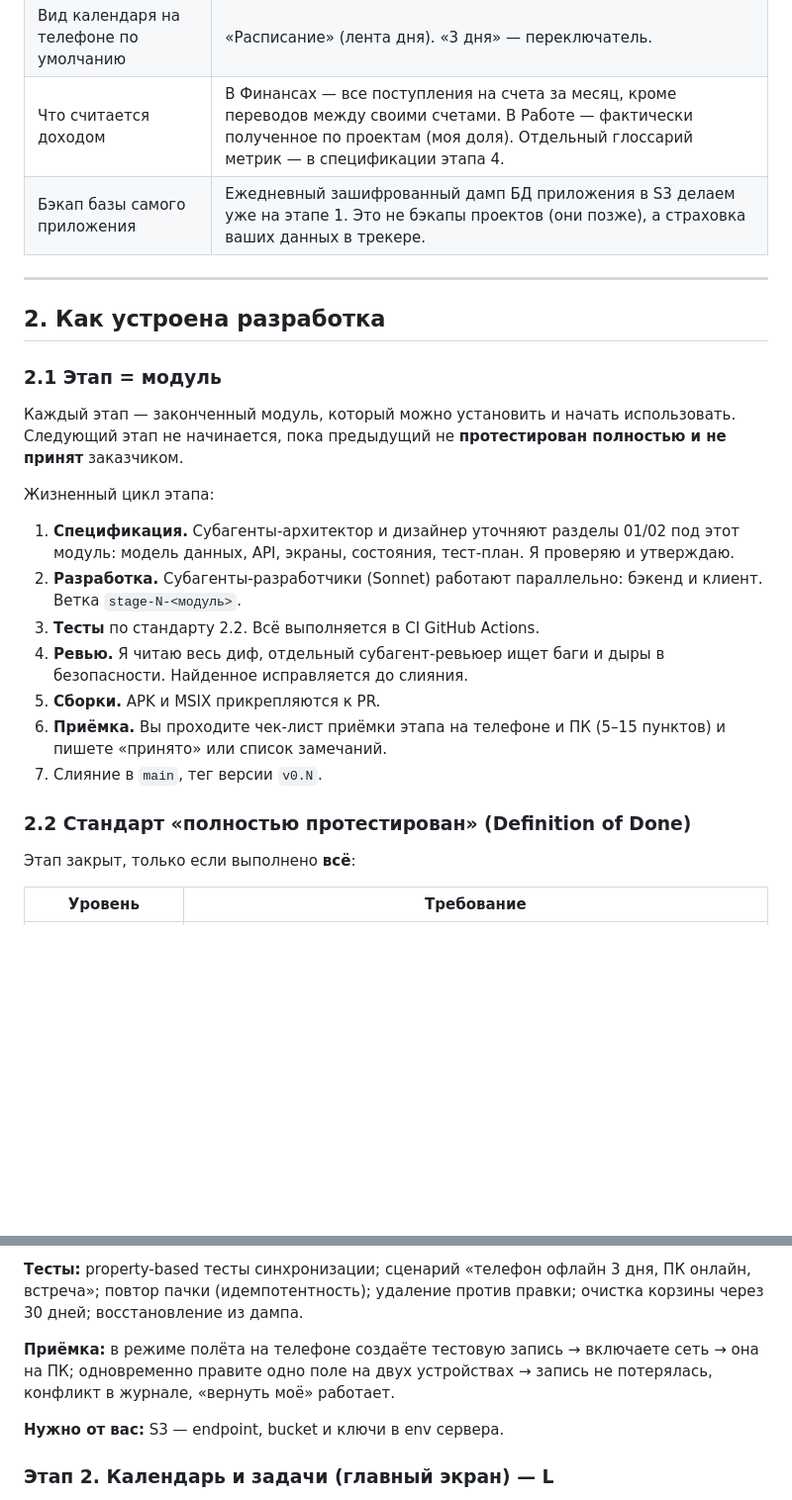
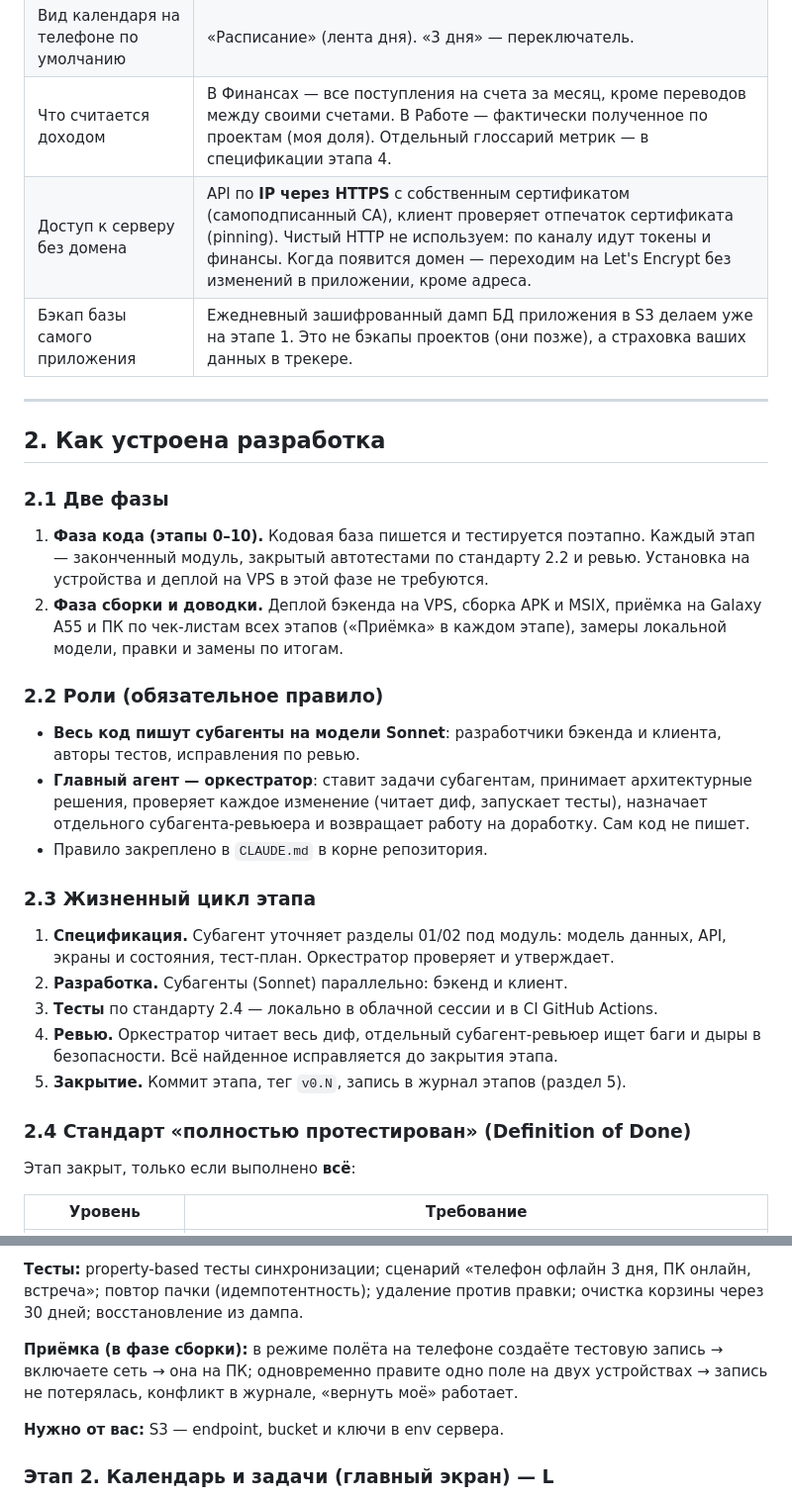
Before and after one commit to Edvvard0/my_tasker, a Markdown page: docs/04_DECISIONS_AND_ROADMAP.md, 2 parts joined by grey strips. Shown at 99% size. GitHub-like rendering; blank space fills up the shorter version.

```diff
--- a/docs/04_DECISIONS_AND_ROADMAP.md
+++ b/docs/04_DECISIONS_AND_ROADMAP.md
@@ -55,26 +55,33 @@
 | Учебные долги | Отдельная сущность у предмета; из долга можно одной кнопкой создать задачу. |
 | Вид календаря на телефоне по умолчанию | «Расписание» (лента дня). «3 дня» — переключатель. |
 | Что считается доходом | В Финансах — все поступления на счета за месяц, кроме переводов между своими счетами. В Работе — фактически полученное по проектам (моя доля). Отдельный глоссарий метрик — в спецификации этапа 4. |
+| Доступ к серверу без домена | API по **IP через HTTPS** с собственным сертификатом (самоподписанный CA), клиент проверяет отпечаток сертификата (pinning). Чистый HTTP не используем: по каналу идут токены и финансы. Когда появится домен — переходим на Let's Encrypt без изменений в приложении, кроме адреса. |
 | Бэкап базы самого приложения | Ежедневный зашифрованный дамп БД приложения в S3 делаем уже на этапе 1. Это не бэкапы проектов (они позже), а страховка ваших данных в трекере. |
 
 ---
 
 ## 2. Как устроена разработка
 
-### 2.1 Этап = модуль
+### 2.1 Две фазы
 
-Каждый этап — законченный модуль, который можно установить и начать использовать. Следующий этап не начинается, пока предыдущий не **протестирован полностью и не принят** заказчиком.
+1. **Фаза кода (этапы 0–10).** Кодовая база пишется и тестируется поэтапно. Каждый этап — законченный модуль, закрытый автотестами по стандарту 2.2 и ревью. Установка на устройства и деплой на VPS в этой фазе не требуются.
+2. **Фаза сборки и доводки.** Деплой бэкенда на VPS, сборка APK и MSIX, приёмка на Galaxy A55 и ПК по чек-листам всех этапов («Приёмка» в каждом этапе), замеры локальной модели, правки и замены по итогам.
 
-Жизненный цикл этапа:
-1. **Спецификация.** Субагенты-архитектор и дизайнер уточняют разделы 01/02 под этот модуль: модель данных, API, экраны, состояния, тест-план. Я проверяю и утверждаю.
-2. **Разработка.** Субагенты-разработчики (Sonnet) работают параллельно: бэкенд и клиент. Ветка `stage-N-<модуль>`.
-3. **Тесты** по стандарту 2.2. Всё выполняется в CI GitHub Actions.
-4. **Ревью.** Я читаю весь диф, отдельный субагент-ревьюер ищет баги и дыры в безопасности. Найденное исправляется до слияния.
-5. **Сборки.** APK и MSIX прикрепляются к PR.
-6. **Приёмка.** Вы проходите чек-лист приёмки этапа на телефоне и ПК (5–15 пунктов) и пишете «принято» или список замечаний.
-7. Слияние в `main`, тег версии `v0.N`.
+### 2.2 Роли (обязательное правило)
 
-### 2.2 Стандарт «полностью протестирован» (Definition of Done)
+- **Весь код пишут субагенты на модели Sonnet**: разработчики бэкенда и клиента, авторы тестов, исправления по ревью.
+- **Главный агент — оркестратор**: ставит задачи субагентам, принимает архитектурные решения, проверяет каждое изменение (читает диф, запускает тесты), назначает отдельного субагента-ревьюера и возвращает работу на доработку. Сам код не пишет.
+- Правило закреплено в `CLAUDE.md` в корне репозитория.
+
+### 2.3 Жизненный цикл этапа
+
+1. **Спецификация.** Субагент уточняет разделы 01/02 под модуль: модель данных, API, экраны и состояния, тест-план. Оркестратор проверяет и утверждает.
+2. **Разработка.** Субагенты (Sonnet) параллельно: бэкенд и клиент.
+3. **Тесты** по стандарту 2.4 — локально в облачной сессии и в CI GitHub Actions.
+4. **Ревью.** Оркестратор читает весь диф, отдельный субагент-ревьюер ищет баги и дыры в безопасности. Всё найденное исправляется до закрытия этапа.
+5. **Закрытие.** Коммит этапа, тег `v0.N`, запись в журнал этапов (раздел 5).
+
+### 2.4 Стандарт «полностью протестирован» (Definition of Done)
 
 Этап закрыт, только если выполнено **всё**:
 
@@ -133,7 +139,7 @@
 
 **Тесты:** property-based тесты синхронизации; сценарий «телефон офлайн 3 дня, ПК онлайн, встреча»; повтор пачки (идемпотентность); удаление против правки; очистка корзины через 30 дней; восстановление из дампа.
 
-**Приёмка:** в режиме полёта на телефоне создаёте тестовую запись → включаете сеть → она на ПК; одновременно правите одно поле на двух устройствах → запись не потерялась, конфликт в журнале, «вернуть моё» работает.
+**Приёмка (в фазе сборки):** в режиме полёта на телефоне создаёте тестовую запись → включаете сеть → она на ПК; одновременно правите одно поле на двух устройствах → запись не потерялась, конфликт в журнале, «вернуть моё» работает.
 
 **Нужно от вас:** S3 — endpoint, bucket и ключи в env сервера.
 
```
Also changed, not shown: other parts of docs/04_DECISIONS_AND_ROADMAP.md (+73 -62 lines), CLAUDE.md (added, +50 -0 lines).
